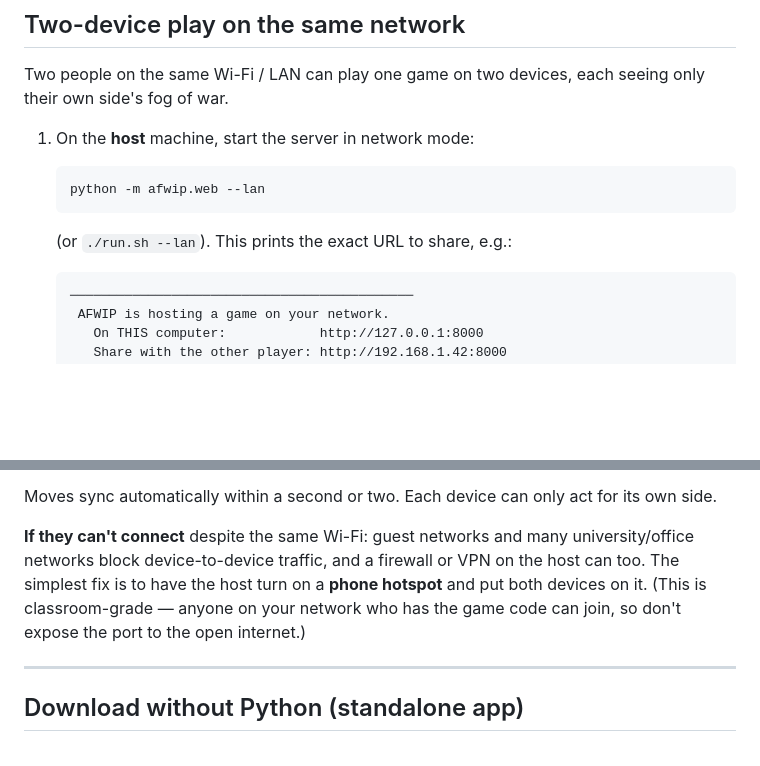
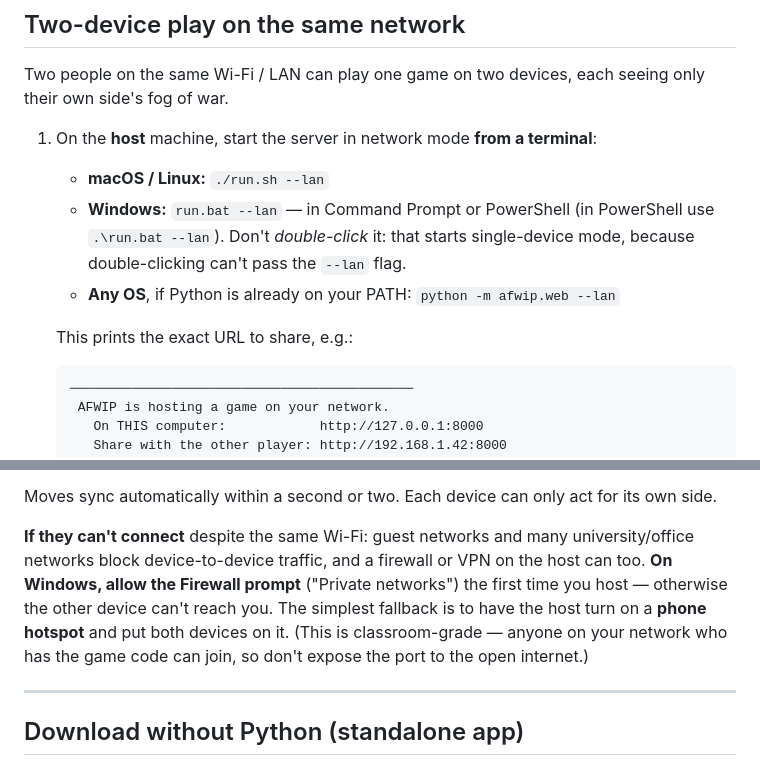
Before and after one commit to alexshaffer78/afwip-game, a Markdown page: README.md, 2 parts joined by grey strips. GitHub-like rendering; blank space fills up the shorter version.

Commit message:
README: add Windows (run.bat --lan) to two-device play instructions
Give per-OS launch commands for hosting a network game, note that Windows must
run it from a terminal (not double-click), and add the Windows Firewall prompt
to the troubleshooting fallback.

Co-Authored-By: Claude Opus 4.8 <noreply@anthropic.com>

````diff
--- a/README.md
+++ b/README.md
@@ -66,13 +66,15 @@ you don't have to re-paste it; clear it there any time.
 Two people on the same Wi-Fi / LAN can play one game on two devices, each seeing
 only their own side's fog of war.
 
-1. On the **host** machine, start the server in network mode:
+1. On the **host** machine, start the server in network mode **from a terminal**:
 
-   ```bash
-   python -m afwip.web --lan
-   ```
+   - **macOS / Linux:** `./run.sh --lan`
+   - **Windows:** `run.bat --lan` — in Command Prompt or PowerShell (in
+     PowerShell use `.\run.bat --lan`). Don't *double-click* it: that starts
+     single-device mode, because double-clicking can't pass the `--lan` flag.
+   - **Any OS**, if Python is already on your PATH: `python -m afwip.web --lan`
 
-   (or `./run.sh --lan`). This prints the exact URL to share, e.g.:
+   This prints the exact URL to share, e.g.:
 
    ```
    ────────────────────────────────────────────
@@ -97,10 +99,11 @@ its own side.
 
 **If they can't connect** despite the same Wi-Fi: guest networks and many
 university/office networks block device-to-device traffic, and a firewall or VPN
-on the host can too. The simplest fix is to have the host turn on a **phone
-hotspot** and put both devices on it. (This is classroom-grade — anyone on your
-network who has the game code can join, so don't expose the port to the open
-internet.)
+on the host can too. **On Windows, allow the Firewall prompt** ("Private
+networks") the first time you host — otherwise the other device can't reach you.
+The simplest fallback is to have the host turn on a **phone hotspot** and put
+both devices on it. (This is classroom-grade — anyone on your network who has
+the game code can join, so don't expose the port to the open internet.)
 
 ---
 
````
